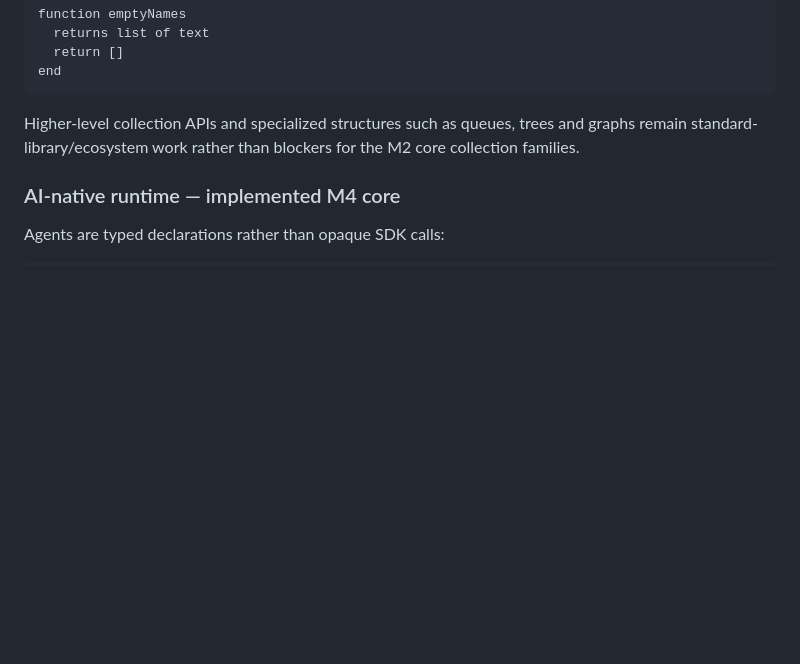
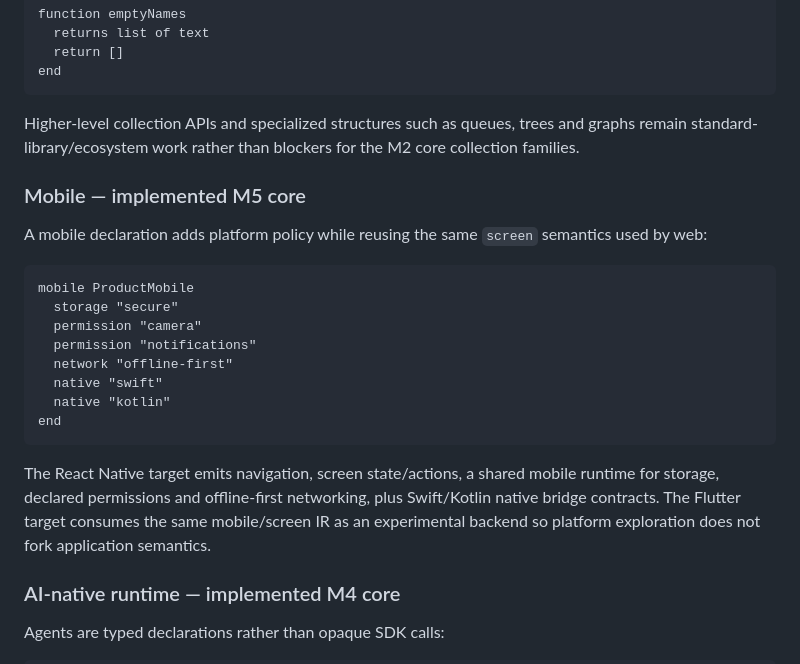
Before and after one commit to armaabetancourtt/evermore, a Markdown page: docs/LANGUAGE_DESIGN.md, the part around the change. GitHub-like rendering; blank space fills up the shorter version.

Commit message:
docs(language): specify M5 mobile semantics

```diff
--- a/docs/LANGUAGE_DESIGN.md
+++ b/docs/LANGUAGE_DESIGN.md
@@ -423,6 +423,23 @@ end
 
 Higher-level collection APIs and specialized structures such as queues, trees and graphs remain standard-library/ecosystem work rather than blockers for the M2 core collection families.
 
+### Mobile — implemented M5 core
+
+A mobile declaration adds platform policy while reusing the same `screen` semantics used by web:
+
+~~~evermore
+mobile ProductMobile
+  storage "secure"
+  permission "camera"
+  permission "notifications"
+  network "offline-first"
+  native "swift"
+  native "kotlin"
+end
+~~~
+
+The React Native target emits navigation, screen state/actions, a shared mobile runtime for storage, declared permissions and offline-first networking, plus Swift/Kotlin native bridge contracts. The Flutter target consumes the same mobile/screen IR as an experimental backend so platform exploration does not fork application semantics.
+
 ### AI-native runtime — implemented M4 core
 
 Agents are typed declarations rather than opaque SDK calls:
```
